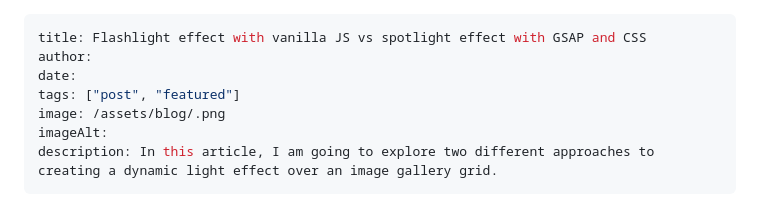
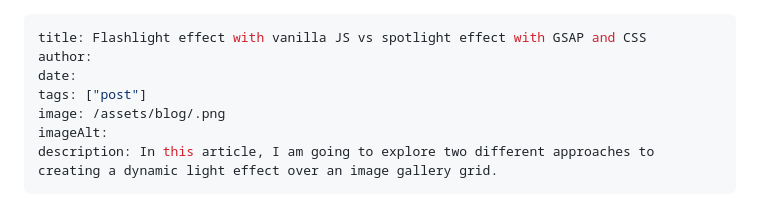
Before and after one commit to valentina-mota/11ty-blog-site, a Markdown page: src/blog/flashlight-effect-vanilla-js-vs-spotlight-gsap-css.md, the part around the change. Rendered like a GitHub page.

Commit message:
changed featured list

```diff
--- a/src/blog/flashlight-effect-vanilla-js-vs-spotlight-gsap-css.md
+++ b/src/blog/flashlight-effect-vanilla-js-vs-spotlight-gsap-css.md
@@ -2,7 +2,7 @@
 title: Flashlight effect with vanilla JS vs spotlight effect with GSAP and CSS
 author:
 date:
-tags: ["post", "featured"]
+tags: ["post"]
 image: /assets/blog/.png
 imageAlt:
 description: In this article, I am going to explore two different approaches to creating a dynamic light effect over an image gallery grid.
```
